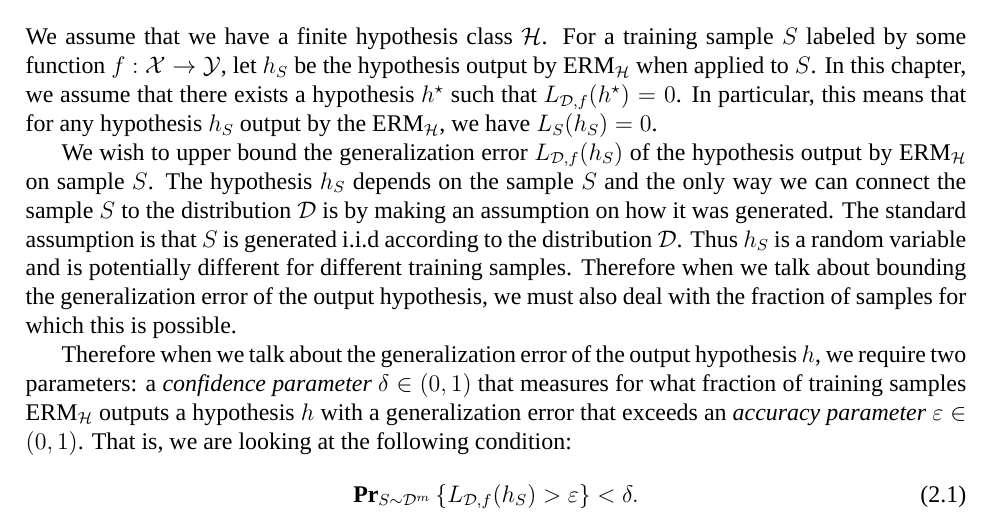
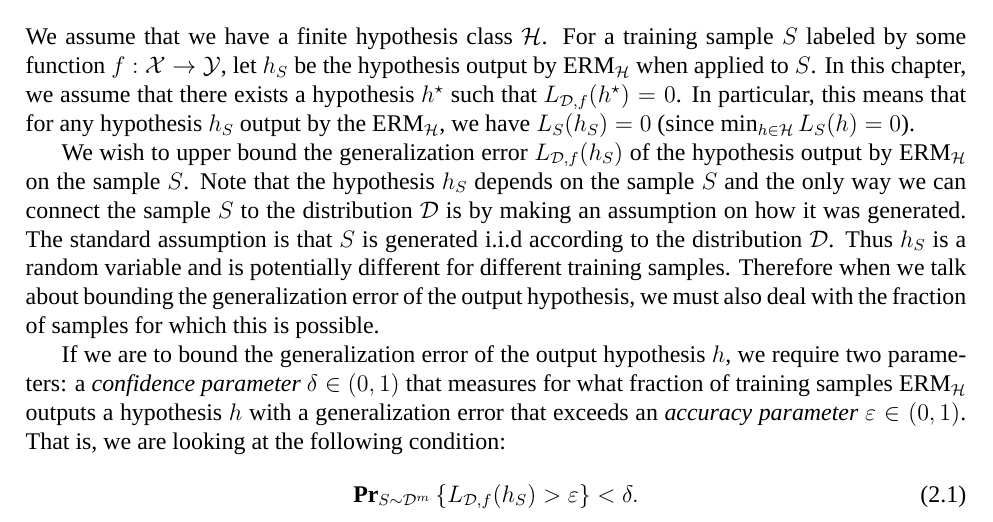
Before and after one commit to somnath1077/MachineLearningExercises, a LaTeX thesis (UML/exercises.tex, which reads UML/ch02.tex): part of page 5 of 32, cut so that both start at the same text. Compiled offline with XeLaTeX; a missing font is replaced by an installed copy or a similar font.

Commit message:
a little more material

```diff
--- a/UML/ch02.tex
+++ b/UML/ch02.tex
@@ -43,18 +43,20 @@ sample $S$ labeled by some function $f: \dom \rightarrow \range$, let $h_S$
 be the hypothesis output by $\erm{\hypclass}$ when applied to $S$. In this chapter,
 we assume that there exists a hypothesis $h^{\star}$ such that
 $\generror{h^{\star}} = 0$. In particular, this means that for any hypothesis $h_S$
-output by the $\erm{\hypclass}$, we have $L_S(h_S) = 0$.
+output by the $\erm{\hypclass}$, we have $L_S(h_S) = 0$ (since
+$\min_{h \in \hypclass} L_S(h) = 0$).
 
 We wish to upper bound the generalization error $\generror{h_S}$ of the hypothesis
-output by $\erm{\hypclass}$ on sample $S$. The hypothesis~$h_S$ depends on the sample
-$S$ and the only way we can connect the sample $S$ to the distribution $\dist$ is by
-making an assumption on how it was generated. The standard assumption is that $S$
-is generated i.i.d according to the distribution $\dist$. Thus $h_S$ is a random
-variable and is potentially different for different training samples. Therefore
-when we talk about bounding the generalization error of the output hypothesis, we
-must also deal with the fraction of samples for which this is possible.
+output by $\erm{\hypclass}$ on the sample $S$. Note that the hypothesis~$h_S$ depends
+on the sample $S$ and the only way we can connect the sample $S$ to the distribution
+$\dist$ is by making an assumption on how it was generated. The standard assumption
+is that $S$ is generated i.i.d according to the distribution $\dist$. Thus $h_S$ is
+a random variable and is potentially different for different training samples.
+Therefore when we talk about bounding the generalization error of the output
+hypothesis, we must also deal with the fraction of samples for which this is
+possible.
 
-Therefore when we talk about the generalization error of the output hypothesis $h$,
+If we are to bound the generalization error of the output hypothesis $h$,
 we require two parameters:
 a \emph{confidence parameter} $\delta \in (0, 1)$ that measures for what fraction
 of training samples $\erm{\hypclass}$ outputs a hypothesis $h$ with a
```
Also changed, not shown: UML/exercises.pdf.
